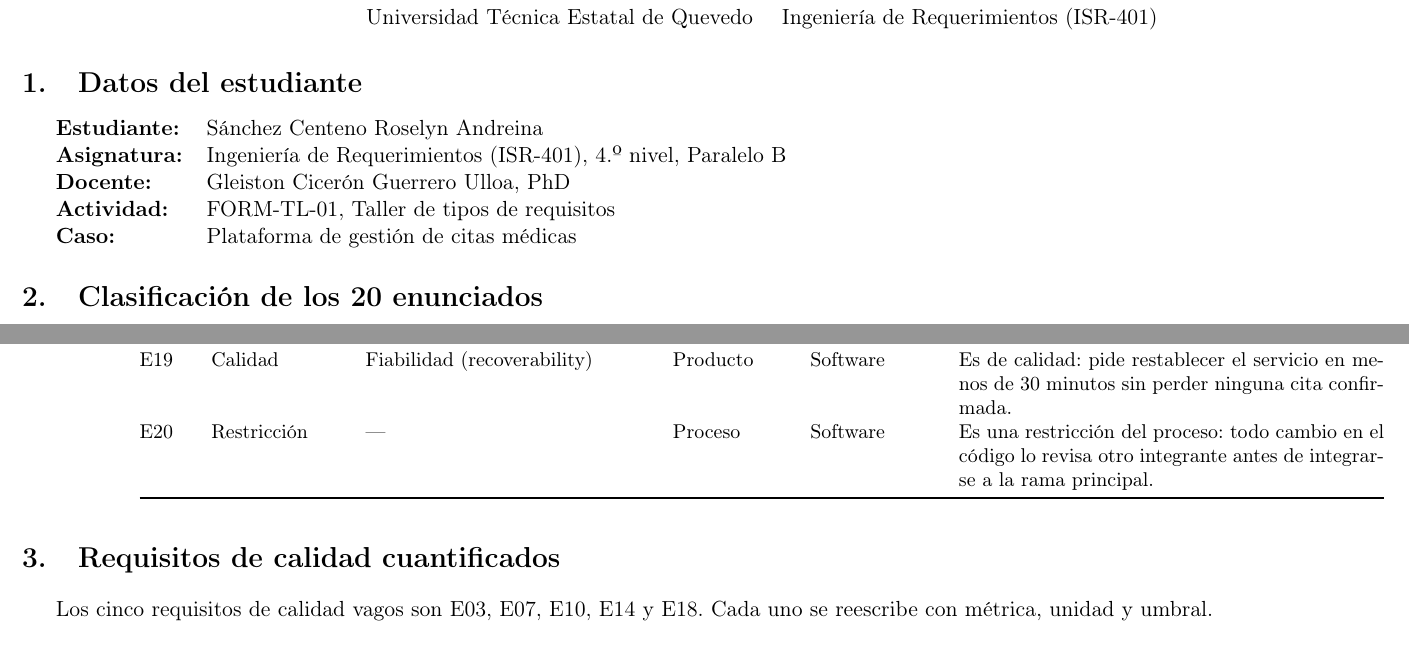
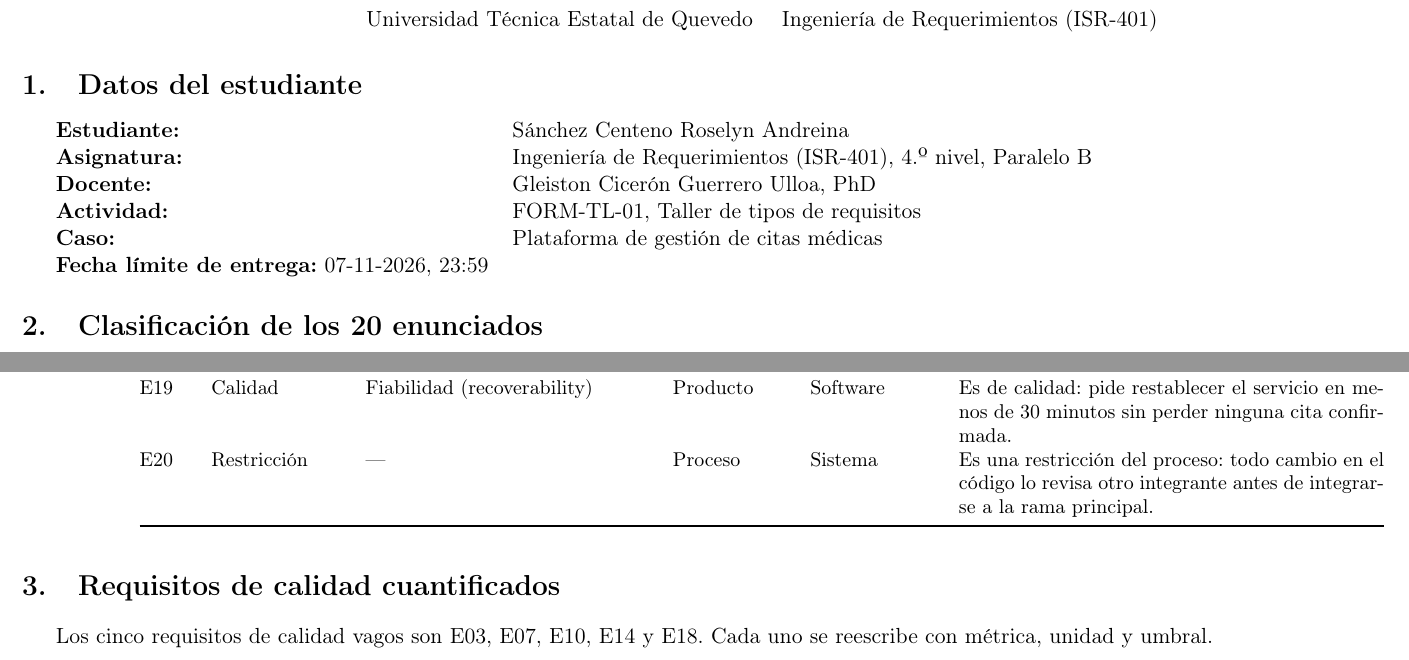
Before and after one commit to Roselyn15/ISR401-SanchezRoselyn, a LaTeX document (FORM-TL-01/main.tex): two parts of pages 1 and 2 of 4, joined at a grey line, cut so that both start at the same text. Compiled offline with pdfLaTeX.

Commit message:
Agrega fecha límite y corrige E20

```diff
--- a/FORM-TL-01/main.tex
+++ b/FORM-TL-01/main.tex
@@ -20,6 +20,7 @@ Universidad Técnica Estatal de Quevedo \quad Ingeniería de Requerimientos (ISR
 \textbf{Docente:} & Gleiston Cicerón Guerrero Ulloa, PhD \\
 \textbf{Actividad:} & FORM-TL-01, Taller de tipos de requisitos \\
 \textbf{Caso:} & Plataforma de gestión de citas médicas \\
+\textbf{Fecha límite de entrega:} 07-11-2026, 23:59\\
 \end{tabular}
 
 \section{Clasificación de los 20 enunciados}
@@ -52,7 +53,7 @@ E16 & Restricción & --- & Proceso & Sistema & Es una restricción del proceso:
 E17 & Restricción & --- & Producto & Sistema & Es una restricción legal: el tratamiento de datos debe cumplir la Ley Orgánica de Protección de Datos Personales. \\
 E18 & Calidad & Compatibilidad (interoperability) & Producto & Software & Es de calidad: pide que la plataforma se integre sin problemas con el sistema de facturación actual. \\
 E19 & Calidad & Fiabilidad (recoverability) & Producto & Software & Es de calidad: pide restablecer el servicio en menos de 30 minutos sin perder ninguna cita confirmada. \\
-E20 & Restricción & --- & Proceso & Software & Es una restricción del proceso: todo cambio en el código lo revisa otro integrante antes de integrarse a la rama principal. \\
+E20 & Restricción & --- & Proceso & Sistema & Es una restricción del proceso: todo cambio en el código lo revisa otro integrante antes de integrarse a la rama principal. \\
 \bottomrule
 \end{longtable}
 \normalsize
```
Also changed, not shown: FORM-TL-01/main.pdf.
